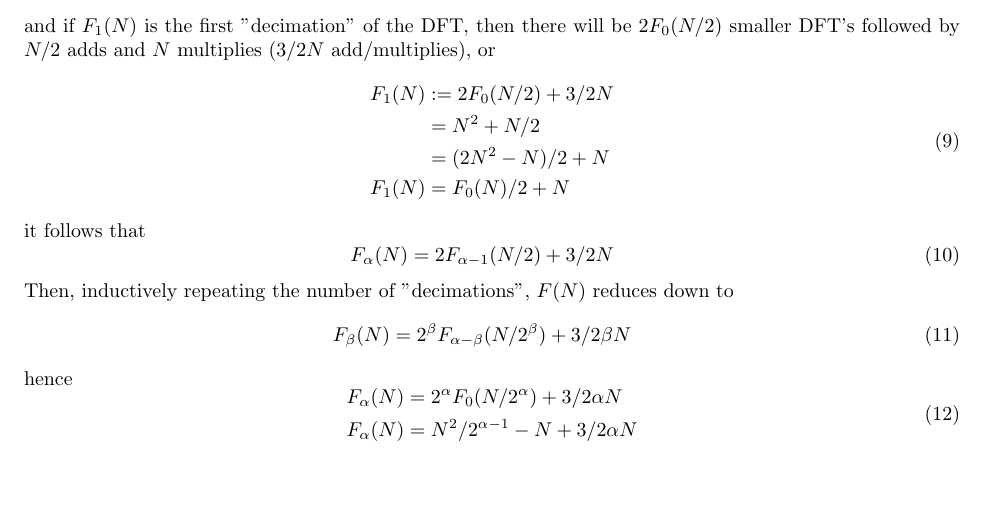
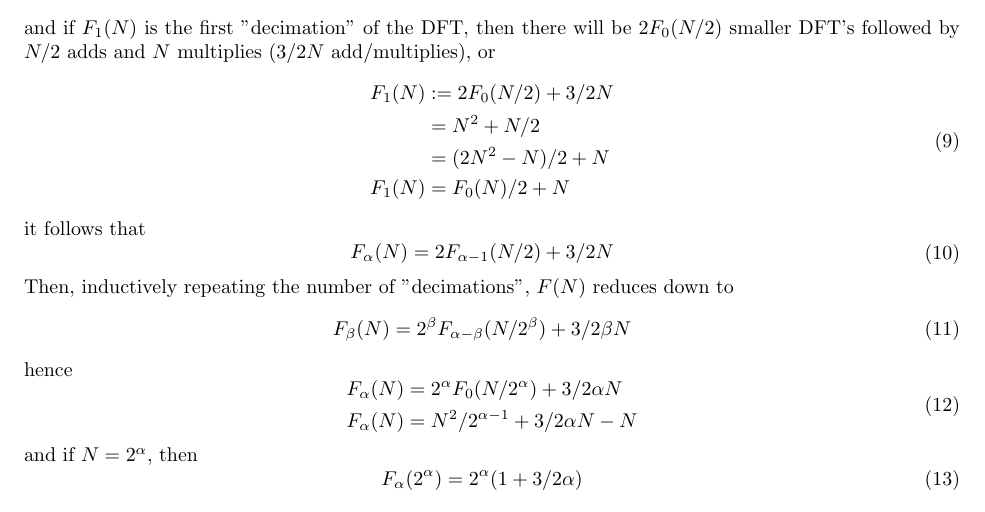
Before and after one commit to asdfvar/gpnc, a LaTeX document (math/fft/documentation/fft.tex): part of page 2 of 3, cut so that both start at the same text. Compiled offline with pdfLaTeX.

Commit message:
incremental updates to DFT documentation

```diff
--- a/math/fft/documentation/fft.tex
+++ b/math/fft/documentation/fft.tex
@@ -119,10 +119,18 @@ F_\beta (N) &= 2^\beta F_{\alpha - \beta} (N/2^\beta) + 3/2 \beta N
 %
 hence
 %
-\begin {equation} \label {eq:Fa}
+\begin {equation}
 \begin {aligned}
 F_\alpha (N) &= 2^\alpha F_0 (N/2^\alpha) + 3/2 \alpha N \\
-F_\alpha (N) &= N^2/2^{\alpha - 1} - N + 3/2 \alpha N
+F_\alpha (N) &= N^2/2^{\alpha - 1} + 3/2 \alpha N - N
+\end {aligned}
+\end {equation}
+%
+and if $N = 2^\alpha$, then
+%
+\begin {equation}
+\begin {aligned}
+F_\alpha (2^\alpha) &= 2^{\alpha} (1 + 3/2 \alpha)
 \end {aligned}
 \end {equation}
 %
```
Also changed, not shown: 1 other file.
